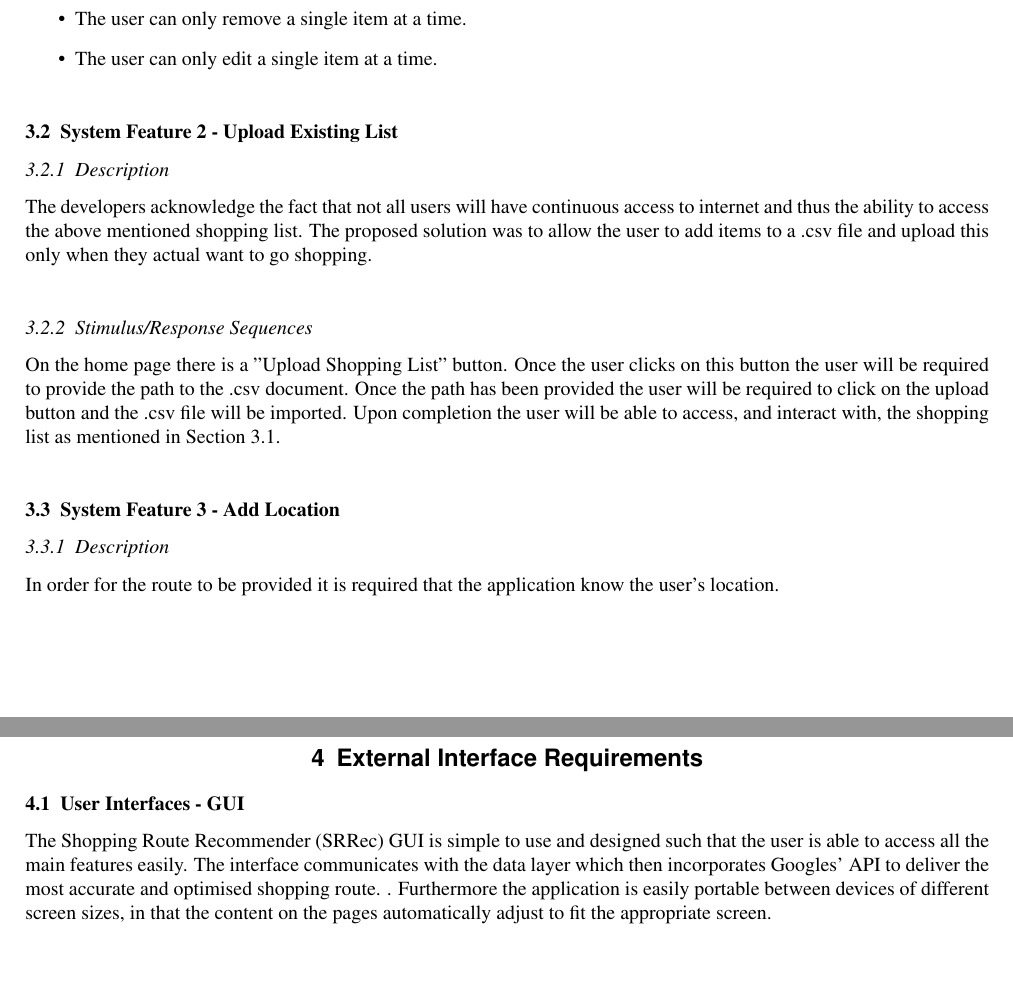
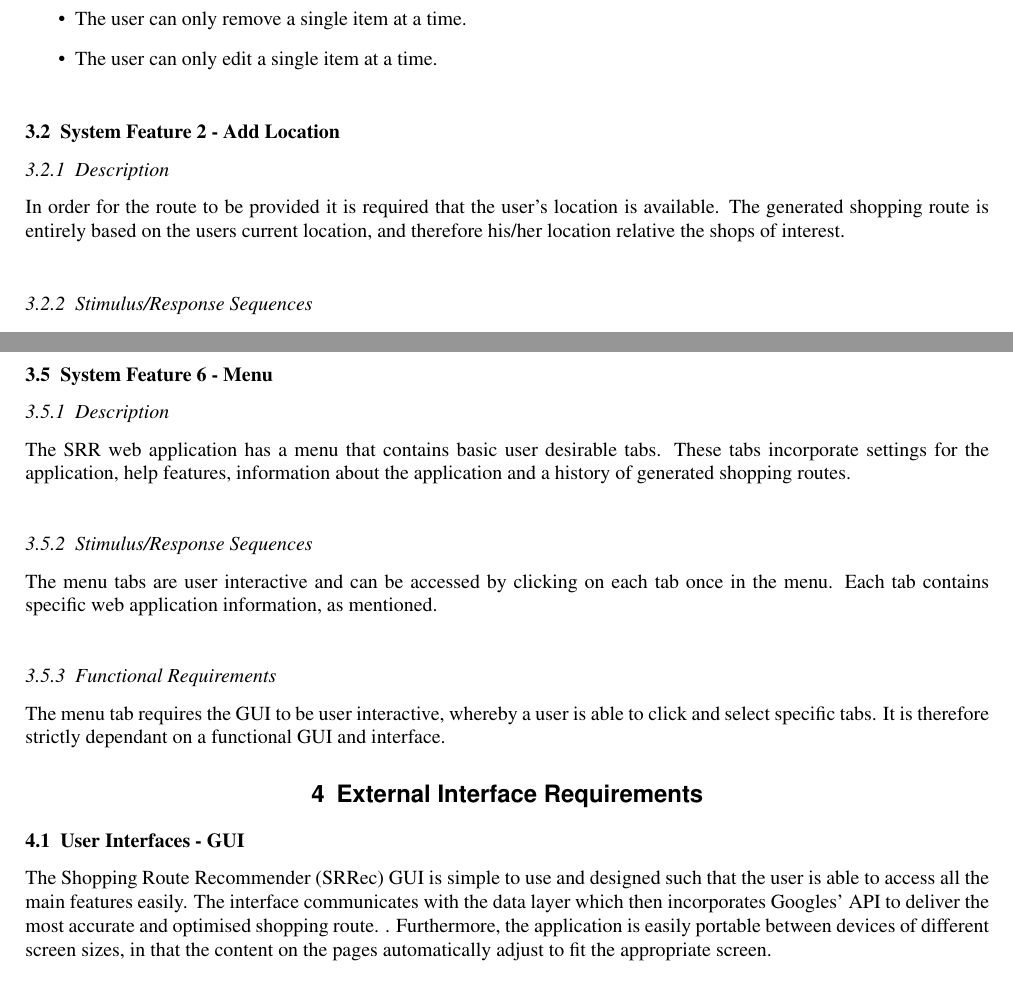
Before and after one commit to Devin-Taylor/ELEN4009_ShoppingRouteProj, a LaTeX document (Documentation/SRS/SRS.tex): two parts of pages 4 and 6 of 9 before the commit and two parts of pages 4 and 6 of 10 after it, joined at a grey line, cut so that both start at the same text, the shorter picture padded with empty space. Compiled offline with pdfLaTeX.

Commit message:
Updated the SRS. Added system feature 6 - the menu. Deleted system feature 2 - the upload shopping list nonsense

```diff
--- a/Documentation/SRS/SRS.tex
+++ b/Documentation/SRS/SRS.tex
@@ -202,21 +202,21 @@
 					\item The user can only edit a single item at a time.
 				\end{itemize}
 
-		\subsection{System Feature 2 - Upload Existing List}
+%		\subsection{System Feature 2 - Upload Existing List}
+%
+%			\subsubsection{Description}
+%
+%				The developers acknowledge the fact that not all users will have continuous access to internet and thus the ability to access the above mentioned shopping list. The proposed solution was to allow the user to add items to a .csv file and upload this only when they actual want to go shopping.
+%
+%			\subsubsection{Stimulus/Response Sequences}
+%
+%				On the home page there is a "Upload Shopping List" button. Once the user clicks on this button the user will be required to provide the path to the .csv document. Once the path has been provided the user will be required to click on the upload button and the .csv file will be imported. Upon completion the user will be able to access, and interact with, the shopping list as mentioned in Section~\ref{featureadd}.
+
+		\subsection{System Feature 2 - Add Location}
 
 			\subsubsection{Description}
 
-				The developers acknowledge the fact that not all users will have continuous access to internet and thus the ability to access the above mentioned shopping list. The proposed solution was to allow the user to add items to a .csv file and upload this only when they actual want to go shopping.
-
-			\subsubsection{Stimulus/Response Sequences}
-
-				On the home page there is a "Upload Shopping List" button. Once the user clicks on this button the user will be required to provide the path to the .csv document. Once the path has been provided the user will be required to click on the upload button and the .csv file will be imported. Upon completion the user will be able to access, and interact with, the shopping list as mentioned in Section~\ref{featureadd}.
-
-		\subsection{System Feature 3 - Add Location}
-
-			\subsubsection{Description}
-
-				In order for the route to be provided it is required that the application know the user's location.
+				In order for the route to be provided it is required that the user's location is available. The generated shopping route is entirely based on the users current location, and therefore his/her location relative the shops of interest.
 
 			\subsubsection{Stimulus/Response Sequences}
 
@@ -278,12 +278,26 @@
 					\item Access to Google Maps API is required.
 				\end{itemize}
 
+		\subsection{System Feature 6 - Menu}
+
+			\subsubsection{Description}
+
+				The SRR web application has a menu that contains basic user desirable tabs. These tabs incorporate settings for the application, help features, information about the application and a history of generated shopping routes.
+
+			\subsubsection{Stimulus/Response Sequences}
+
+				The menu tabs are user interactive and can be accessed by clicking on each tab once in the menu. Each tab contains specific web application information, as mentioned.
+
+			\subsubsection{Functional Requirements}
+
+				The menu tab requires the GUI to be user interactive, whereby a user is able to click and select specific tabs. It is therefore strictly dependant on a functional GUI and interface.
+
 
 	\section{External Interface Requirements}
 
 		\subsection{User Interfaces - GUI}
 
-				The Shopping Route Recommender (SRRec) GUI is simple to use and designed such that the user is able to access all the main features easily. The interface communicates with the data layer which then incorporates Googles' API to deliver the most accurate and optimised shopping route. . Furthermore the application is easily portable between devices of different screen sizes, in that the content on the pages automatically adjust to fit the appropriate screen.\\
+				The Shopping Route Recommender (SRRec) GUI is simple to use and designed such that the user is able to access all the main features easily. The interface communicates with the data layer which then incorporates Googles' API to deliver the most accurate and optimised shopping route. . Furthermore, the application is easily portable between devices of different screen sizes, in that the content on the pages automatically adjust to fit the appropriate screen.\\
 
 				The most common features of SSRec's GUI are:
 
```
Also changed, not shown: Documentation/SRS/SRS.tex (12 more changed lines).
